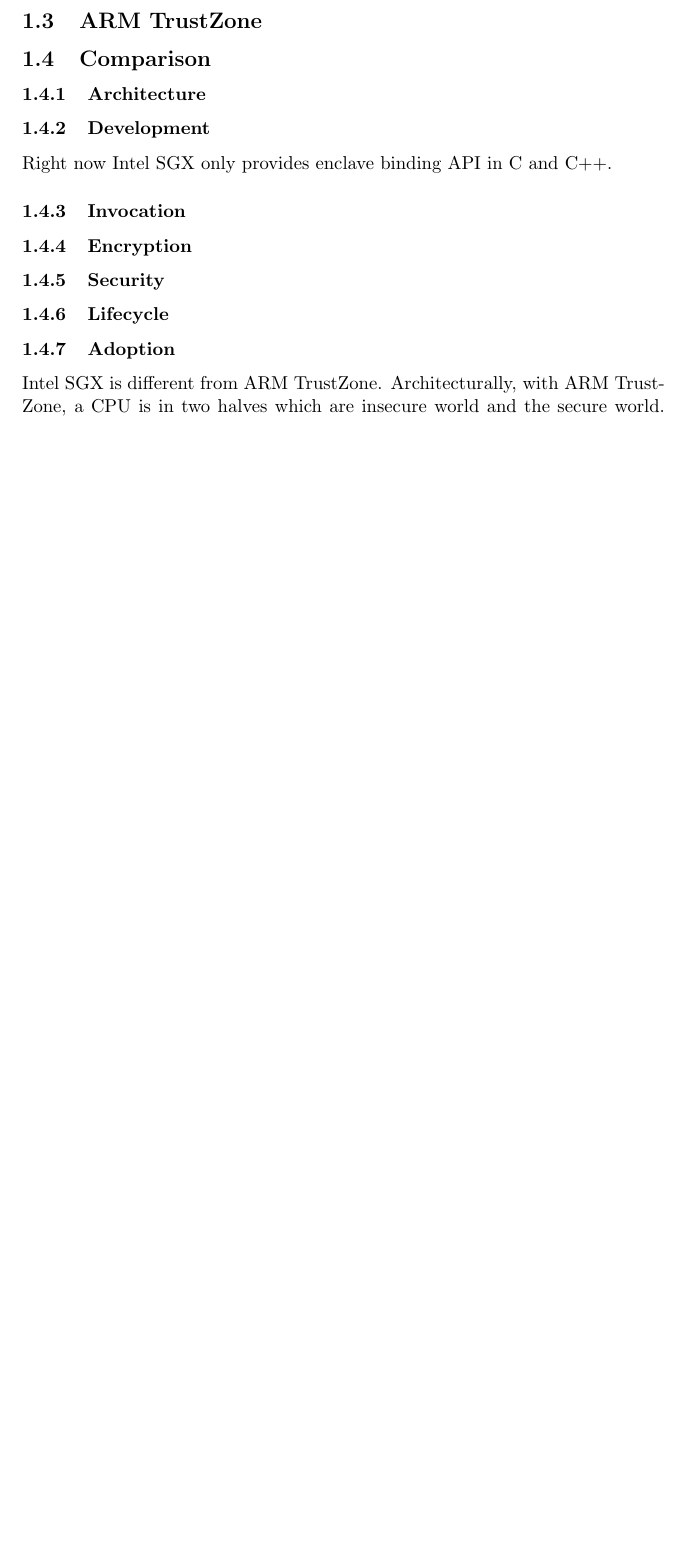
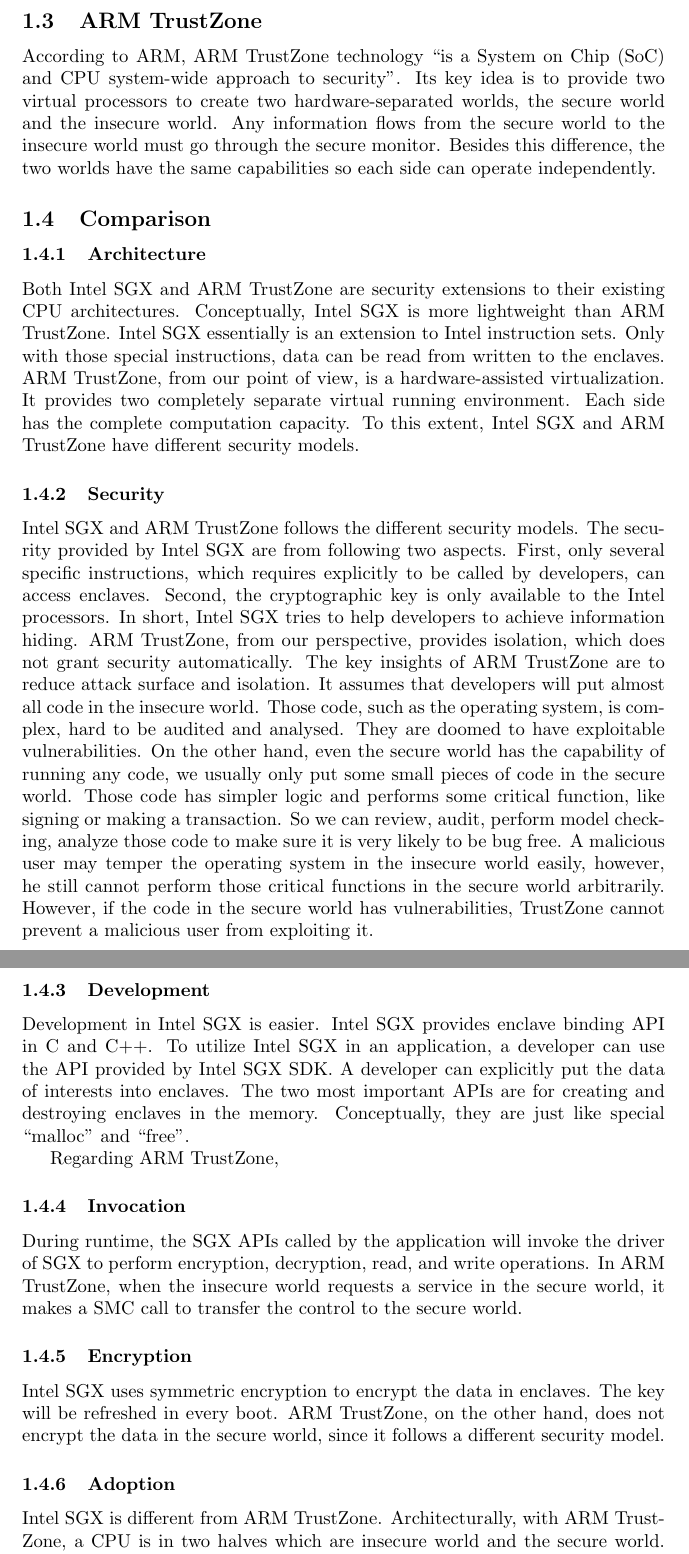
Before and after one commit to jjsahalf/courses, a LaTeX document (IST597/draft/main.tex, which reads IST597/draft/difference.tex): part of page 2 of 2 before the commit and two parts of pages 2 and 3 of 3 after it, the two joined at a grey line, cut so that both start at the same text, the shorter picture padded with empty space. Compiled offline with pdfLaTeX.

Commit message:
security done

```diff
--- a/IST597/draft/difference.tex
+++ b/IST597/draft/difference.tex
@@ -48,17 +48,92 @@
 
 
 \subsection{ARM TrustZone}
+According to ARM, ARM TrustZone technology ``is a System on
+Chip (SoC) and CPU system-wide approach to security''. Its key
+idea is to provide two virtual processors to create two
+hardware-separated worlds, the secure world and the insecure
+world. Any information flows from the secure world to the
+insecure world must go through the secure monitor. Besides
+this difference, the two worlds have the same capabilities so
+each side can operate independently.
 
 \subsection{Comparison}
 \subsubsection{Architecture}
+Both Intel SGX and ARM TrustZone are security extensions to
+their existing CPU architectures. Conceptually, Intel SGX
+is more lightweight than ARM TrustZone.
+Intel SGX essentially is an
+extension to Intel instruction sets. Only with those special
+instructions, data can be read from written to the enclaves.
+ARM TrustZone, from our point of view, is a hardware-assisted
+virtualization. It provides two completely separate virtual
+running environment. Each side has the complete computation
+capacity. To this extent, Intel SGX and ARM TrustZone have
+different security models.
+
+
+
+\subsubsection{Security}
+Intel SGX and ARM TrustZone follows the different security models.
+The security provided by Intel SGX are from following two aspects.
+First, only several specific instructions, which requires explicitly
+to be called by developers, can access enclaves. Second, the
+cryptographic key is only available to the Intel processors. In short,
+Intel SGX tries to help developers to achieve information hiding.
+ARM TrustZone, from our perspective, provides isolation, which does
+not grant security automatically. The key insights of ARM TrustZone are to
+reduce attack surface and isolation. It assumes that developers will
+put almost all code in the insecure world. Those code, such as the
+operating system, is complex, hard to be audited and analysed. They are
+doomed to have exploitable vulnerabilities. On the other hand, even the
+secure world has the capability of running any code, we usually only put
+some small pieces of code in the secure world. Those code has simpler
+logic and performs some critical function, like signing or making a transaction.
+So we can review, audit, perform model checking, analyze those code
+to make sure it is very likely to be bug free. A malicious user
+may temper the operating system in the insecure world easily, however,
+he still cannot perform those critical functions in the secure world
+arbitrarily. However, if the code in the secure world has vulnerabilities,
+TrustZone cannot prevent a malicious user from exploiting it.
+
+
+
+
 \subsubsection{Development}
-Right now Intel SGX only provides enclave binding API in C and C++.
+Development in Intel SGX is easier. Intel SGX provides enclave
+binding API in C and C++. To utilize Intel SGX in an application,
+a developer can use the API provided by Intel SGX SDK. A developer
+can explicitly put the data of interests into enclaves.
+The two most important APIs are for creating and destroying enclaves
+in the memory. Conceptually, they are just like special ``malloc''
+and ``free''.
+
+Regarding ARM TrustZone,
+
 
 \subsubsection{Invocation}
+During runtime, the SGX APIs called by the application will invoke
+the driver of SGX to perform encryption, decryption, read, and write
+operations. In ARM TrustZone, when the insecure world requests a service
+in the secure world, it makes a SMC call to transfer the control to
+the secure world.
+
+
+
 \subsubsection{Encryption}
-\subsubsection{Security}
-\subsubsection{Lifecycle}
+Intel SGX uses symmetric encryption to encrypt the data in
+enclaves. The key will be refreshed in every boot. ARM TrustZone,
+on the other hand, does not encrypt the data in the secure world,
+since it follows a different security model.
+
+
+
 \subsubsection{Adoption}
+
+
+
+
+
 Intel SGX is different from ARM TrustZone. Architecturally, with ARM TrustZone, a
 CPU is in two halves which are insecure world and the secure world. Any
 communication occurs from the insecure world to the secure world is via the
```
Also changed, not shown: IST597/draft/main.pdf, IST597/draft/difference.tex (4 more changed lines), 3 other files.
